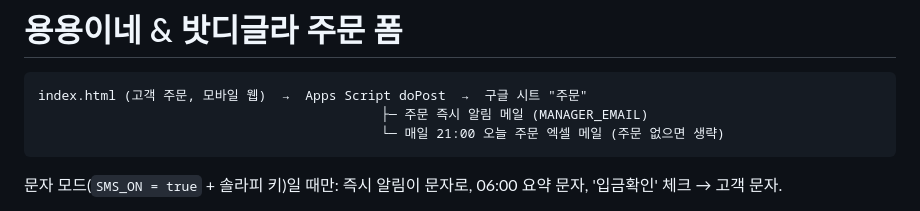
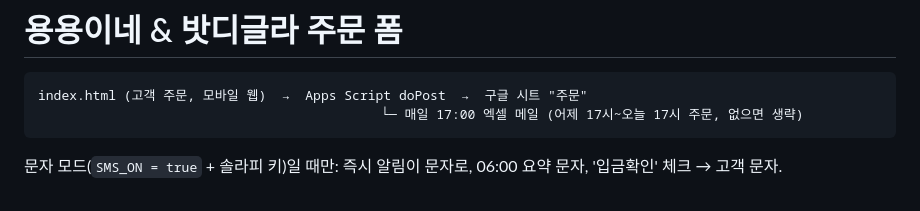
Before and after one commit to minion506/order_program, a Markdown page: README.md, the part around the change. Rendered like a GitHub page.

Commit message:
README: 17시 엑셀 메일로 변경
Co-Authored-By: Claude Opus 5.5 <noreply@anthropic.com>

````diff
--- a/README.md
+++ b/README.md
@@ -2,8 +2,7 @@
 
 ```
 index.html (고객 주문, 모바일 웹)  →  Apps Script doPost  →  구글 시트 "주문"
-                                            ├─ 주문 즉시 알림 메일 (MANAGER_EMAIL)
-                                            └─ 매일 21:00 오늘 주문 엑셀 메일 (주문 없으면 생략)
+                                            └─ 매일 17:00 엑셀 메일 (어제 17시~오늘 17시 주문, 없으면 생략)
 ```
 
 문자 모드(`SMS_ON = true` + 솔라피 키)일 때만: 즉시 알림이 문자로, 06:00 요약 문자, '입금확인' 체크 → 고객 문자.
````
